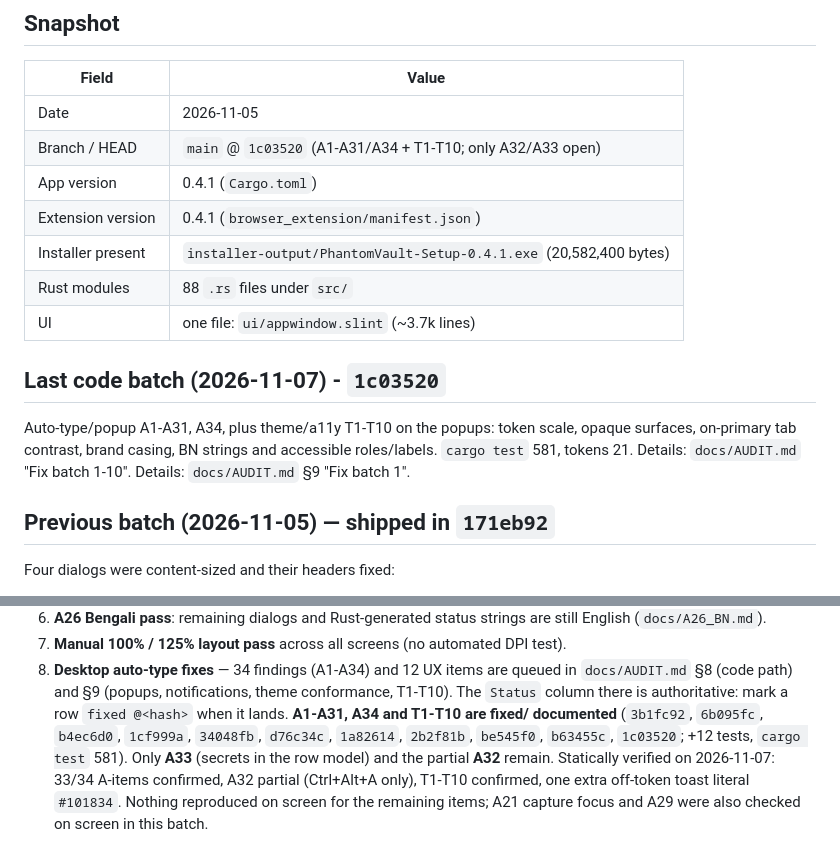
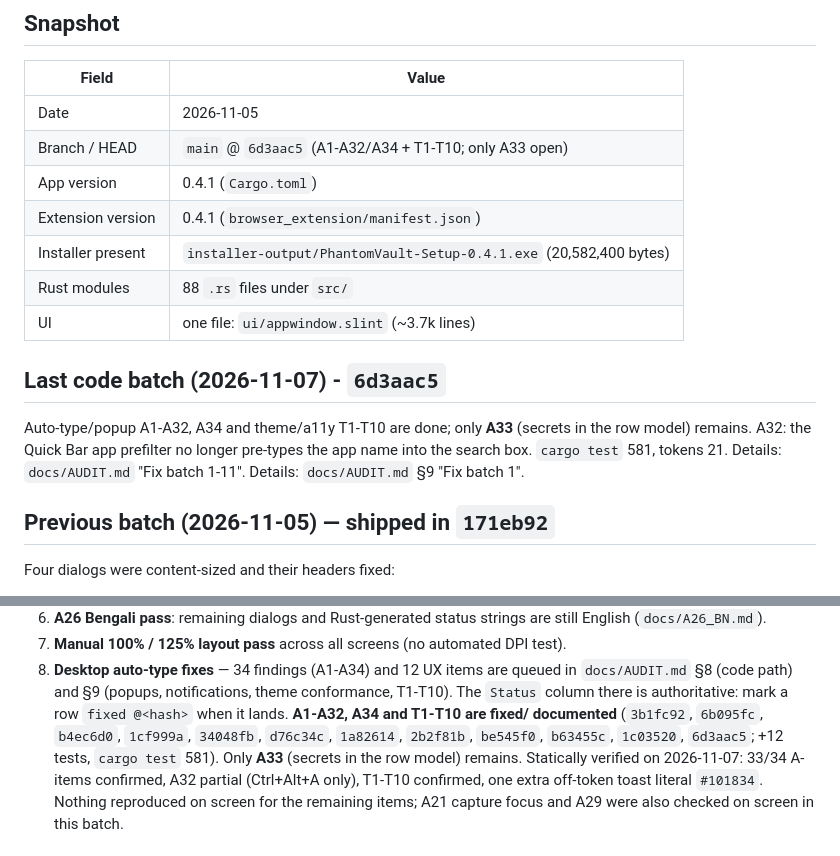
Before and after one commit to zjhasan13/phantom_vault, a Markdown page: docs/SESSION_STATE.md, 2 parts joined by grey strips. Drawn GitHub-style.

Commit message:
docs: mark A32 fixed in 6d3aac5
- AUDIT.md: A32 -> fixed @6d3aac5, plus a "Fix batch 11" note (the app
  prefilter still narrows the list, the search box opens empty).
- SESSION_STATE.md: latest batch, only A33 remains, recent list gains 6d3aac5.
- FEATURE_LEDGER.md: add the 6d3aac5 row.

```diff
--- a/docs/SESSION_STATE.md
+++ b/docs/SESSION_STATE.md
@@ -10,19 +10,19 @@
 | Field | Value |
 |---|---|
 | Date | 2026-11-05 |
-| Branch / HEAD | `main` @ `1c03520` (A1-A31/A34 + T1-T10; only A32/A33 open) |
+| Branch / HEAD | `main` @ `6d3aac5` (A1-A32/A34 + T1-T10; only A33 open) |
 | App version | 0.4.1 (`Cargo.toml`) |
 | Extension version | 0.4.1 (`browser_extension/manifest.json`) |
 | Installer present | `installer-output/PhantomVault-Setup-0.4.1.exe` (20,582,400 bytes) |
 | Rust modules | 88 `.rs` files under `src/` |
 | UI | one file: `ui/appwindow.slint` (~3.7k lines) |
 
-## Last code batch (2026-11-07) - `1c03520`
+## Last code batch (2026-11-07) - `6d3aac5`
 
-Auto-type/popup A1-A31, A34, plus theme/a11y T1-T10 on the popups: token scale,
-opaque surfaces, on-primary tab contrast, brand casing, BN strings and
-accessible roles/labels. `cargo test` 581, tokens 21. Details:
-`docs/AUDIT.md` "Fix batch 1-10". Details: `docs/AUDIT.md` §9 "Fix batch 1".
+Auto-type/popup A1-A32, A34 and theme/a11y T1-T10 are done; only **A33**
+(secrets in the row model) remains. A32: the Quick Bar app prefilter no longer
+pre-types the app name into the search box. `cargo test` 581, tokens 21.
+Details: `docs/AUDIT.md` "Fix batch 1-11". Details: `docs/AUDIT.md` §9 "Fix batch 1".
 
 ## Previous batch (2026-11-05) — shipped in `171eb92`
 
@@ -98,11 +98,11 @@ Run Rust gates with `-j 1`; see "Known traps".
 8. **Desktop auto-type fixes** — 34 findings (A1-A34) and 12 UX items are queued in
    `docs/AUDIT.md` §8 (code path) and §9 (popups, notifications, theme conformance,
    T1-T10). The `Status` column there is authoritative: mark a row
-   `fixed @<hash>` when it lands. **A1-A31, A34 and T1-T10 are fixed/
+   `fixed @<hash>` when it lands. **A1-A32, A34 and T1-T10 are fixed/
    documented** (`3b1fc92`, `6b095fc`, `b4ec6d0`, `1cf999a`, `34048fb`,
-   `d76c34c`, `1a82614`, `2b2f81b`, `be545f0`, `b63455c`, `1c03520`; +12 tests,
-   `cargo test` 581). Only **A33** (secrets in the row model) and the partial
-   **A32** remain. Statically verified on
+   `d76c34c`, `1a82614`, `2b2f81b`, `be545f0`, `b63455c`, `1c03520`,
+   `6d3aac5`; +12 tests, `cargo test` 581). Only **A33** (secrets in the row
+   model) remains. Statically verified on
    2026-11-07: 33/34 A-items confirmed, A32 partial (Ctrl+Alt+A only), T1-T10
    confirmed, one extra off-token toast literal `#101834`. Nothing reproduced on
    screen for the remaining items; A21 capture focus and A29 were also checked
```
Also changed, not shown: docs/AUDIT.md (+7 -1 lines), docs/FEATURE_LEDGER.md (+1 -0 lines).
